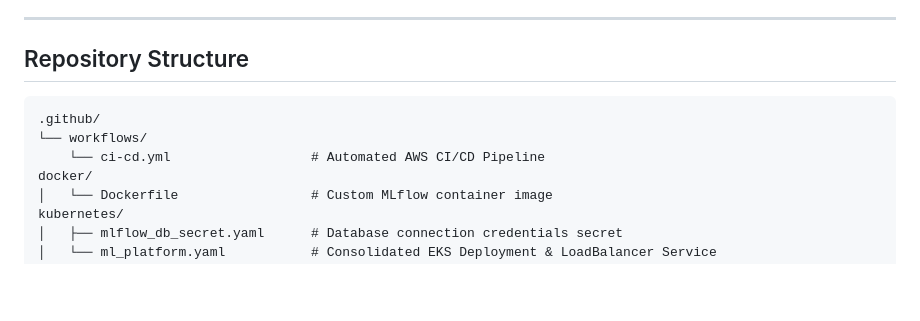
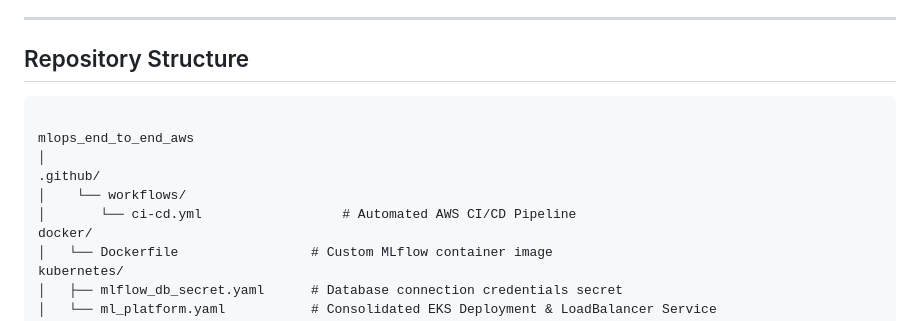
Before and after one commit to articlesmli/mlops_end_to_end_aws, a Markdown page: README.md, the part around the change. Drawn GitHub-style; blank space fills up the shorter version.

````diff
--- a/README.md
+++ b/README.md
@@ -40,9 +40,12 @@ An enterprise-ready MLOps tracking and model registry platform deployed on **AWS
 ## Repository Structure
 
 ```text
+
+mlops_end_to_end_aws
+│
 .github/
-└── workflows/
-    └── ci-cd.yml                  # Automated AWS CI/CD Pipeline
+│    └── workflows/
+│       └── ci-cd.yml                  # Automated AWS CI/CD Pipeline
 docker/
 │   └── Dockerfile                 # Custom MLflow container image
 kubernetes/
````
